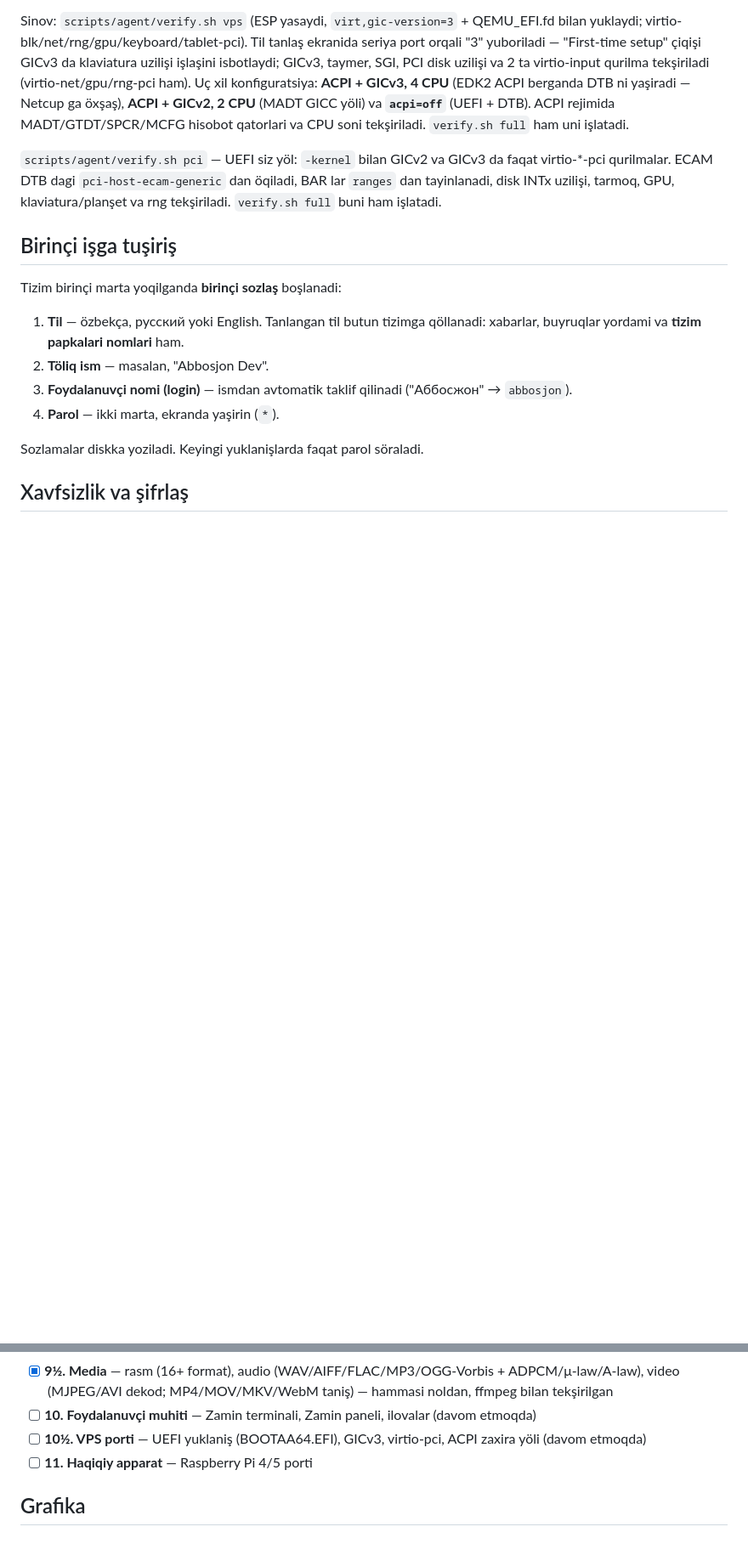
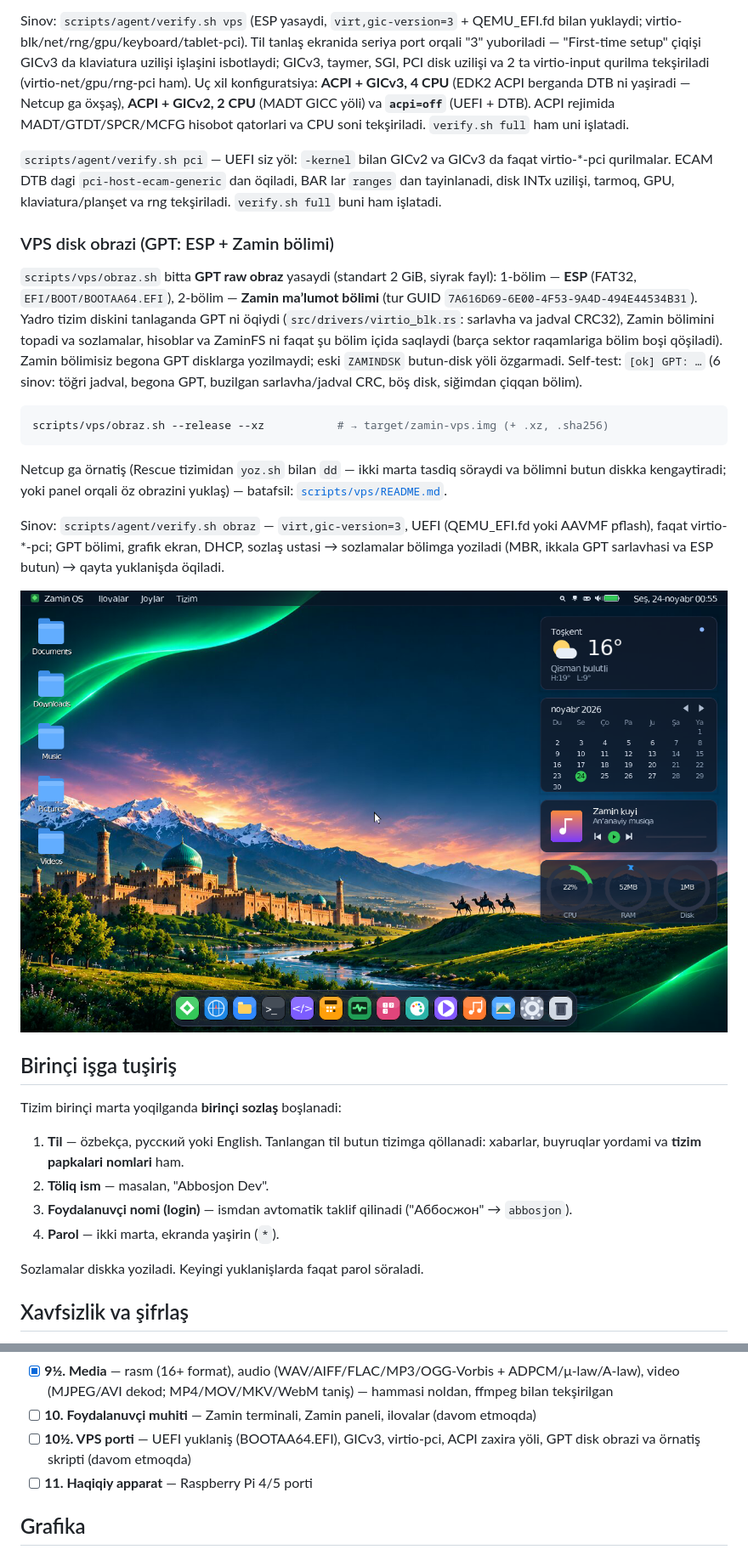
Before and after one commit to abbosjon-dev/os, a Markdown page: README.md, 2 parts joined by grey strips. Shown at 85% size. Drawn GitHub-style; pictures changed too: docs/vps-boot.png (added); blank space fills up the shorter version.

````diff
--- a/README.md
+++ b/README.md
@@ -706,6 +706,31 @@ virtio-*-pci qurilmalar. ECAM DTB dagi `pci-host-ecam-generic` dan öqiladi, BAR
 `ranges` dan tayinlanadi, disk INTx uzilişi, tarmoq, GPU, klaviatura/planşet va rng
 tekşiriladi. `verify.sh full` buni ham işlatadi.
 
+### VPS disk obrazi (GPT: ESP + Zamin bölimi)
+
+`scripts/vps/obraz.sh` bitta **GPT raw obraz** yasaydi (standart 2 GiB, siyrak fayl):
+1-bölim — **ESP** (FAT32, `EFI/BOOT/BOOTAA64.EFI`), 2-bölim — **Zamin maʼlumot bölimi**
+(tur GUID `7A616D69-6E00-4F53-9A4D-494E44534B31`). Yadro tizim diskini tanlaganda GPT ni
+öqiydi (`src/drivers/virtio_blk.rs`: sarlavha va jadval CRC32), Zamin bölimini topadi va
+sozlamalar, hisoblar va ZaminFS ni faqat şu bölim içida saqlaydi (barça sektor raqamlariga
+bölim boşi qöşiladi). Zamin bölimisiz begona GPT disklarga yozilmaydi; eski `ZAMINDSK`
+butun-disk yöli özgarmadi. Self-test: `[ok] GPT: …` (6 sinov: töğri jadval, begona GPT,
+buzilgan sarlavha/jadval CRC, böş disk, siğimdan çiqqan bölim).
+
+```bash
+scripts/vps/obraz.sh --release --xz           # → target/zamin-vps.img (+ .xz, .sha256)
+```
+
+Netcup ga örnatiş (Rescue tizimidan `yoz.sh` bilan `dd` — ikki marta tasdiq söraydi va
+bölimni butun diskka kengaytiradi; yoki panel orqali öz obrazini yuklaş) — batafsil:
+[`scripts/vps/README.md`](scripts/vps/README.md).
+
+Sinov: `scripts/agent/verify.sh obraz` — `virt,gic-version=3`, UEFI (QEMU_EFI.fd yoki AAVMF
+pflash), faqat virtio-*-pci; GPT bölimi, grafik ekran, DHCP, sozlaş ustasi → sozlamalar
+bölimga yoziladi (MBR, ikkala GPT sarlavhasi va ESP butun) → qayta yuklanişda öqiladi.
+
+![VPS obrazi: UEFI + GICv3 + virtio-pci](docs/vps-boot.png)
+
 ## Birinçi işga tuşiriş
 
 Tizim birinçi marta yoqilganda **birinçi sozlaş** boşlanadi:
@@ -1163,7 +1188,7 @@ user/src/bin/terminal.rs  Zamin terminali (foydalanuvçi rejimida)
 - [x] **9. Grafika** — virtio-gpu framebuffer, şrift, oynalar menejeri, grafik terminal, sichqoncha/klaviatura
 - [x] **9½. Media** — rasm (16+ format), audio (WAV/AIFF/FLAC/MP3/OGG-Vorbis + ADPCM/μ-law/A-law), video (MJPEG/AVI dekod; MP4/MOV/MKV/WebM taniş) — hammasi noldan, ffmpeg bilan tekşirilgan
 - [ ] **10. Foydalanuvçi muhiti** — Zamin terminali, Zamin paneli, ilovalar (davom etmoqda)
-- [ ] **10½. VPS porti** — UEFI yuklaniş (BOOTAA64.EFI), GICv3, virtio-pci, ACPI zaxira yöli (davom etmoqda)
+- [ ] **10½. VPS porti** — UEFI yuklaniş (BOOTAA64.EFI), GICv3, virtio-pci, ACPI zaxira yöli, GPT disk obrazi va örnatiş skripti (davom etmoqda)
 - [ ] **11. Haqiqiy apparat** — Raspberry Pi 4/5 porti
 
 ## Grafika
````
Also changed, not shown: scripts/vps/README.md (added, +111 -0 lines), 9 other files.
